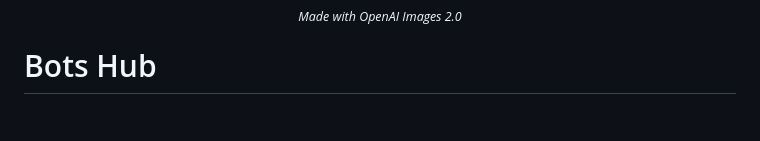
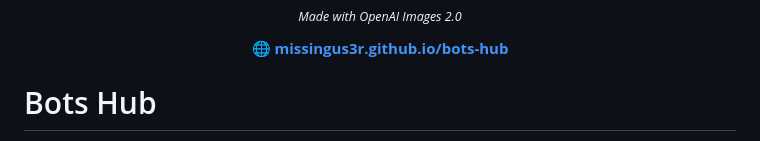
Before and after one commit to missingus3r/bots-hub, a Markdown page: README.md, the part around the change. Drawn GitHub-style; blank space fills up the shorter version.

Commit message:
add link to the landing page in the README header
Co-Authored-By: Claude Opus 4.7 (1M context) <noreply@anthropic.com>

```diff
--- a/README.md
+++ b/README.md
@@ -2,6 +2,10 @@
   <img src="docs/img/hero.jpg" alt="bots-hub — one human and two chat-bot assistants linked by a glowing circle, with a chat bubble between the bots" width="420">
   <br>
   <sub><em>Made with OpenAI Images 2.0</em></sub>
+</p>
+
+<p align="center">
+  <a href="https://missingus3r.github.io/bots-hub/"><strong>🌐 missingus3r.github.io/bots-hub</strong></a>
 </p>
 
 # Bots Hub
```
